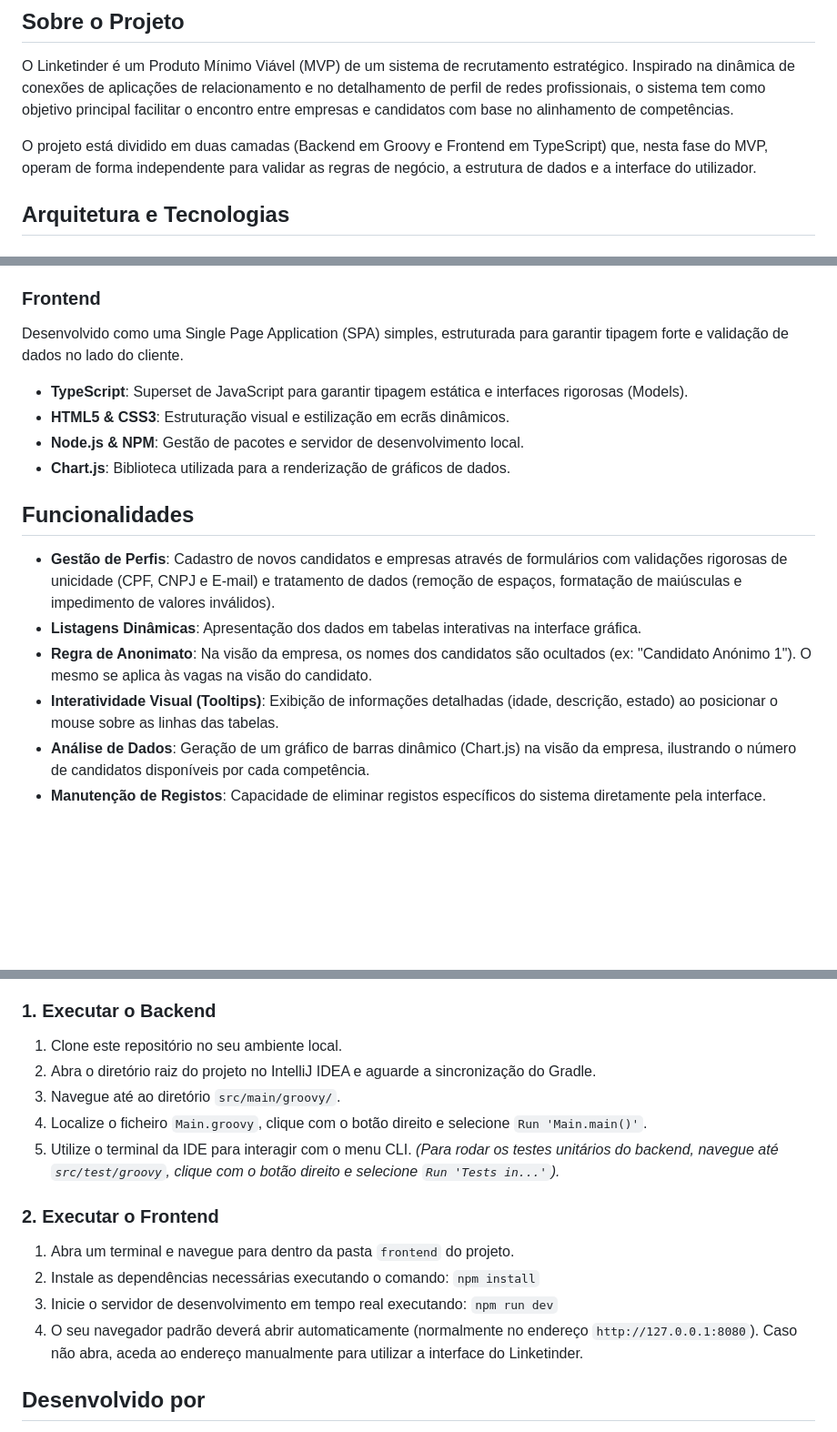
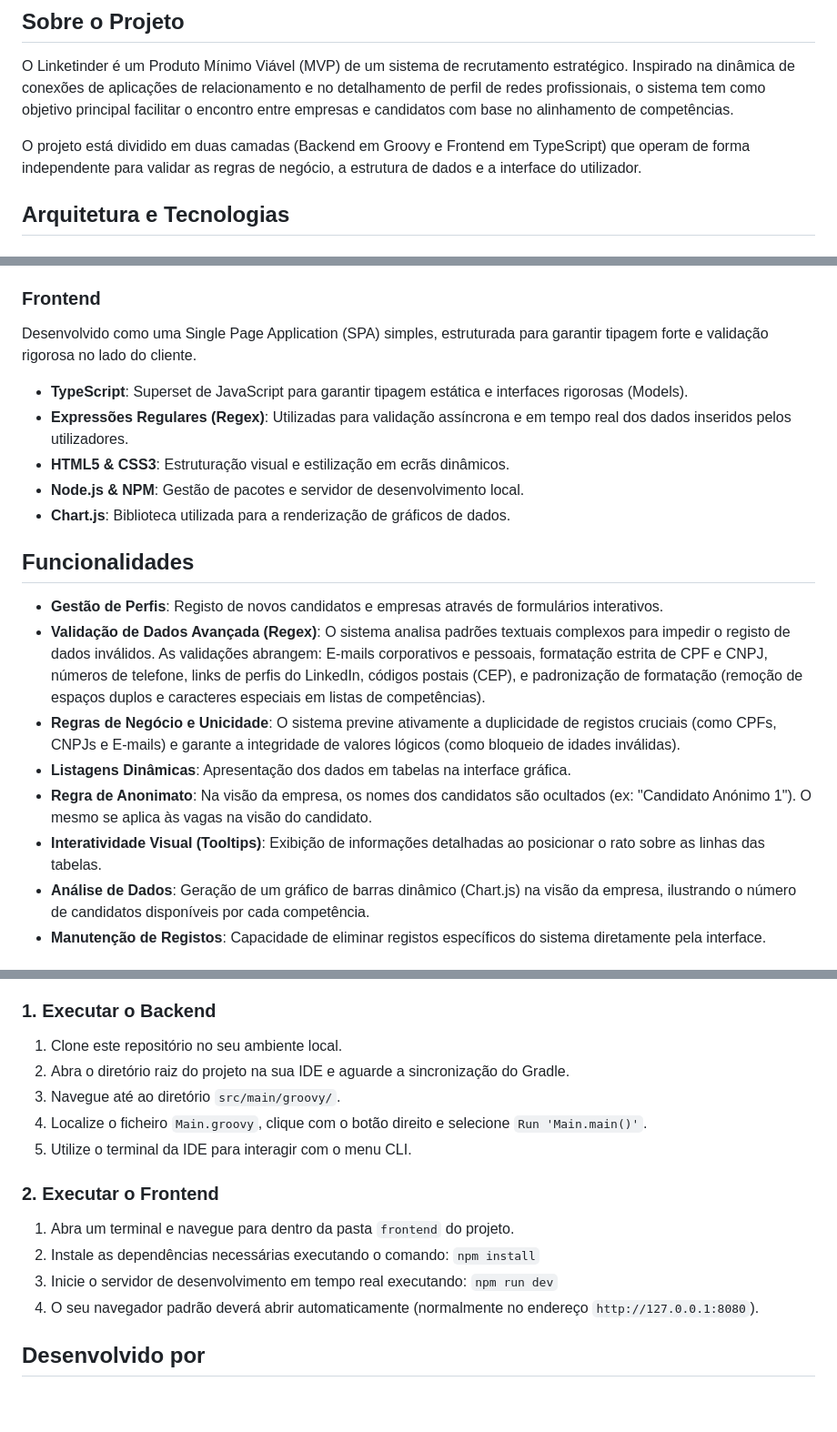
Before and after one commit to henr1queSantos25/Linketinder-Project, a Markdown page: README.md, 3 parts joined by grey strips. Shown at 91% size. GitHub-like rendering; blank space fills up the shorter version.

Commit message:
docs: update README

```diff
--- a/README.md
+++ b/README.md
@@ -3,7 +3,7 @@
 ## Sobre o Projeto
 O Linketinder é um Produto Mínimo Viável (MVP) de um sistema de recrutamento estratégico. Inspirado na dinâmica de conexões de aplicações de relacionamento e no detalhamento de perfil de redes profissionais, o sistema tem como objetivo principal facilitar o encontro entre empresas e candidatos com base no alinhamento de competências.
 
-O projeto está dividido em duas camadas (Backend em Groovy e Frontend em TypeScript) que, nesta fase do MVP, operam de forma independente para validar as regras de negócio, a estrutura de dados e a interface do utilizador.
+O projeto está dividido em duas camadas (Backend em Groovy e Frontend em TypeScript) que operam de forma independente para validar as regras de negócio, a estrutura de dados e a interface do utilizador.
 
 ## Arquitetura e Tecnologias
 
@@ -14,17 +14,20 @@ Desenvolvido em Groovy, aplicando conceitos sólidos de Programação Orientada
 - **Spock Framework**: Utilizado para testes unitários e validação de regras de negócio.
 
 ### Frontend
-Desenvolvido como uma Single Page Application (SPA) simples, estruturada para garantir tipagem forte e validação de dados no lado do cliente.
+Desenvolvido como uma Single Page Application (SPA) simples, estruturada para garantir tipagem forte e validação rigorosa no lado do cliente.
 - **TypeScript**: Superset de JavaScript para garantir tipagem estática e interfaces rigorosas (Models).
+- **Expressões Regulares (Regex)**: Utilizadas para validação assíncrona e em tempo real dos dados inseridos pelos utilizadores.
 - **HTML5 & CSS3**: Estruturação visual e estilização em ecrãs dinâmicos.
 - **Node.js & NPM**: Gestão de pacotes e servidor de desenvolvimento local.
 - **Chart.js**: Biblioteca utilizada para a renderização de gráficos de dados.
 
 ## Funcionalidades
-- **Gestão de Perfis**: Cadastro de novos candidatos e empresas através de formulários com validações rigorosas de unicidade (CPF, CNPJ e E-mail) e tratamento de dados (remoção de espaços, formatação de maiúsculas e impedimento de valores inválidos).
-- **Listagens Dinâmicas**: Apresentação dos dados em tabelas interativas na interface gráfica.
+- **Gestão de Perfis**: Registo de novos candidatos e empresas através de formulários interativos.
+- **Validação de Dados Avançada (Regex)**: O sistema analisa padrões textuais complexos para impedir o registo de dados inválidos. As validações abrangem: E-mails corporativos e pessoais, formatação estrita de CPF e CNPJ, números de telefone, links de perfis do LinkedIn, códigos postais (CEP), e padronização de formatação (remoção de espaços duplos e caracteres especiais em listas de competências).
+- **Regras de Negócio e Unicidade**: O sistema previne ativamente a duplicidade de registos cruciais (como CPFs, CNPJs e E-mails) e garante a integridade de valores lógicos (como bloqueio de idades inválidas).
+- **Listagens Dinâmicas**: Apresentação dos dados em tabelas na interface gráfica.
 - **Regra de Anonimato**: Na visão da empresa, os nomes dos candidatos são ocultados (ex: "Candidato Anónimo 1"). O mesmo se aplica às vagas na visão do candidato.
-- **Interatividade Visual (Tooltips)**: Exibição de informações detalhadas (idade, descrição, estado) ao posicionar o mouse sobre as linhas das tabelas.
+- **Interatividade Visual (Tooltips)**: Exibição de informações detalhadas ao posicionar o rato sobre as linhas das tabelas.
 - **Análise de Dados**: Geração de um gráfico de barras dinâmico (Chart.js) na visão da empresa, ilustrando o número de candidatos disponíveis por cada competência.
 - **Manutenção de Registos**: Capacidade de eliminar registos específicos do sistema diretamente pela interface.
 
@@ -37,11 +40,10 @@ Para compilar e executar este projeto localmente, é necessário possuir no seu
 
 ### 1. Executar o Backend
 1. Clone este repositório no seu ambiente local.
-2. Abra o diretório raiz do projeto no IntelliJ IDEA e aguarde a sincronização do Gradle.
+2. Abra o diretório raiz do projeto na sua IDE e aguarde a sincronização do Gradle.
 3. Navegue até ao diretório `src/main/groovy/`.
 4. Localize o ficheiro `Main.groovy`, clique com o botão direito e selecione `Run 'Main.main()'`.
 5. Utilize o terminal da IDE para interagir com o menu CLI.
-   *(Para rodar os testes unitários do backend, navegue até `src/test/groovy`, clique com o botão direito e selecione `Run 'Tests in...'`).*
 
 ### 2. Executar o Frontend
 1. Abra um terminal e navegue para dentro da pasta `frontend` do projeto.
@@ -49,7 +51,7 @@ Para compilar e executar este projeto localmente, é necessário possuir no seu
    `npm install`
 3. Inicie o servidor de desenvolvimento em tempo real executando:
    `npm run dev`
-4. O seu navegador padrão deverá abrir automaticamente (normalmente no endereço `http://127.0.0.1:8080`). Caso não abra, aceda ao endereço manualmente para utilizar a interface do Linketinder.
+4. O seu navegador padrão deverá abrir automaticamente (normalmente no endereço `http://127.0.0.1:8080`).
 
 ## Desenvolvido por
 
```
